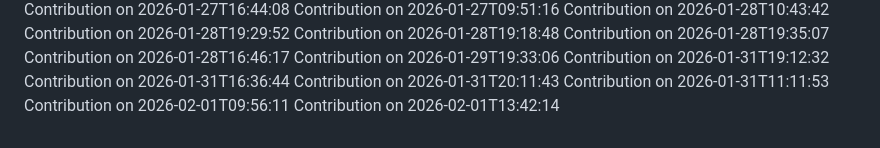
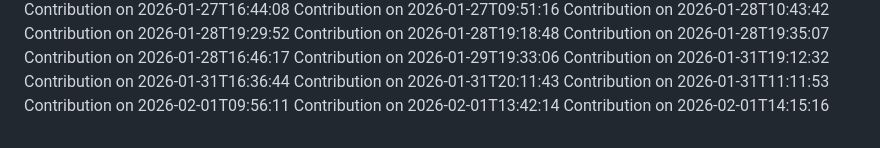
Before and after one commit to SudeepKamaraj/pvp, a Markdown page: CONTRIBUTIONS.md, the part around the change. GitHub-like rendering.

Commit message:
docs: update contributions log for 2026-02-01T14:15:16

```diff
--- a/CONTRIBUTIONS.md
+++ b/CONTRIBUTIONS.md
@@ -108,3 +108,4 @@ Contribution on 2026-01-31T20:11:43
 Contribution on 2026-01-31T11:11:53
 Contribution on 2026-02-01T09:56:11
 Contribution on 2026-02-01T13:42:14
+Contribution on 2026-02-01T14:15:16
```
